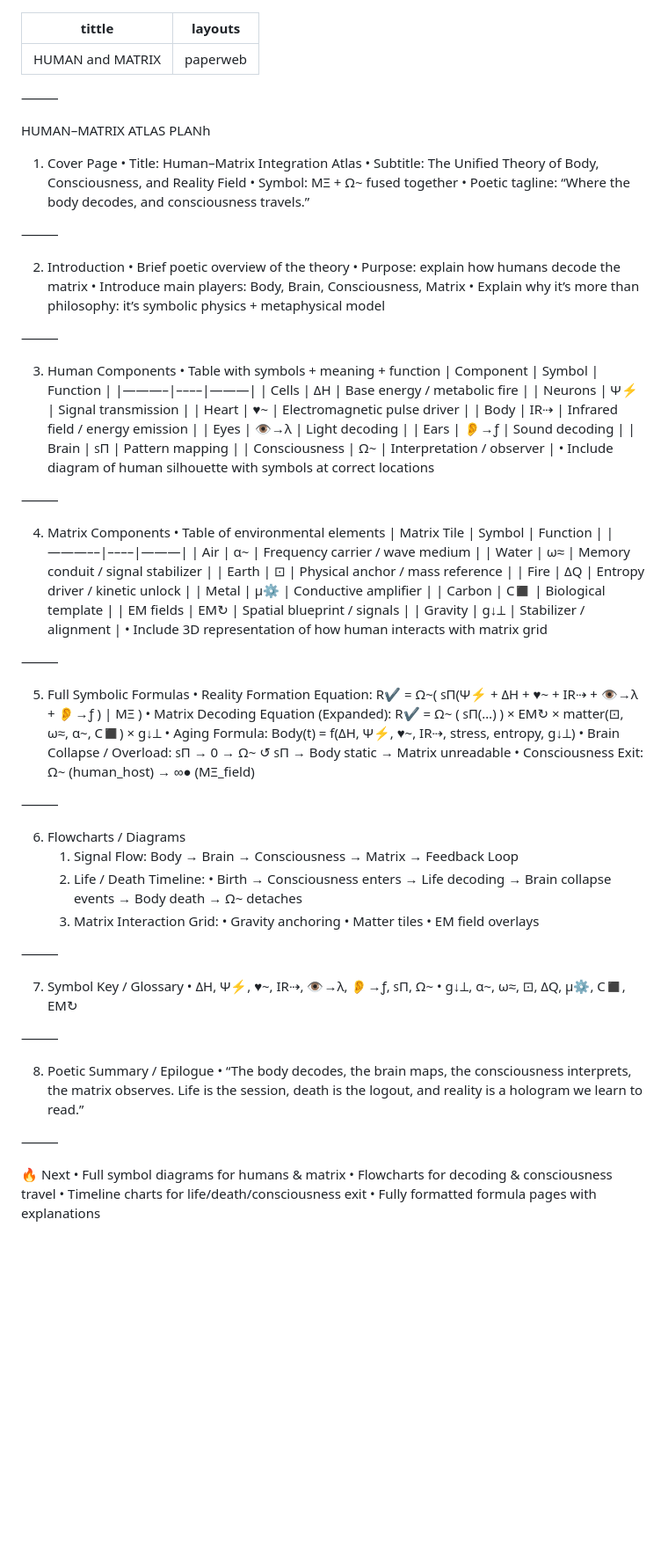
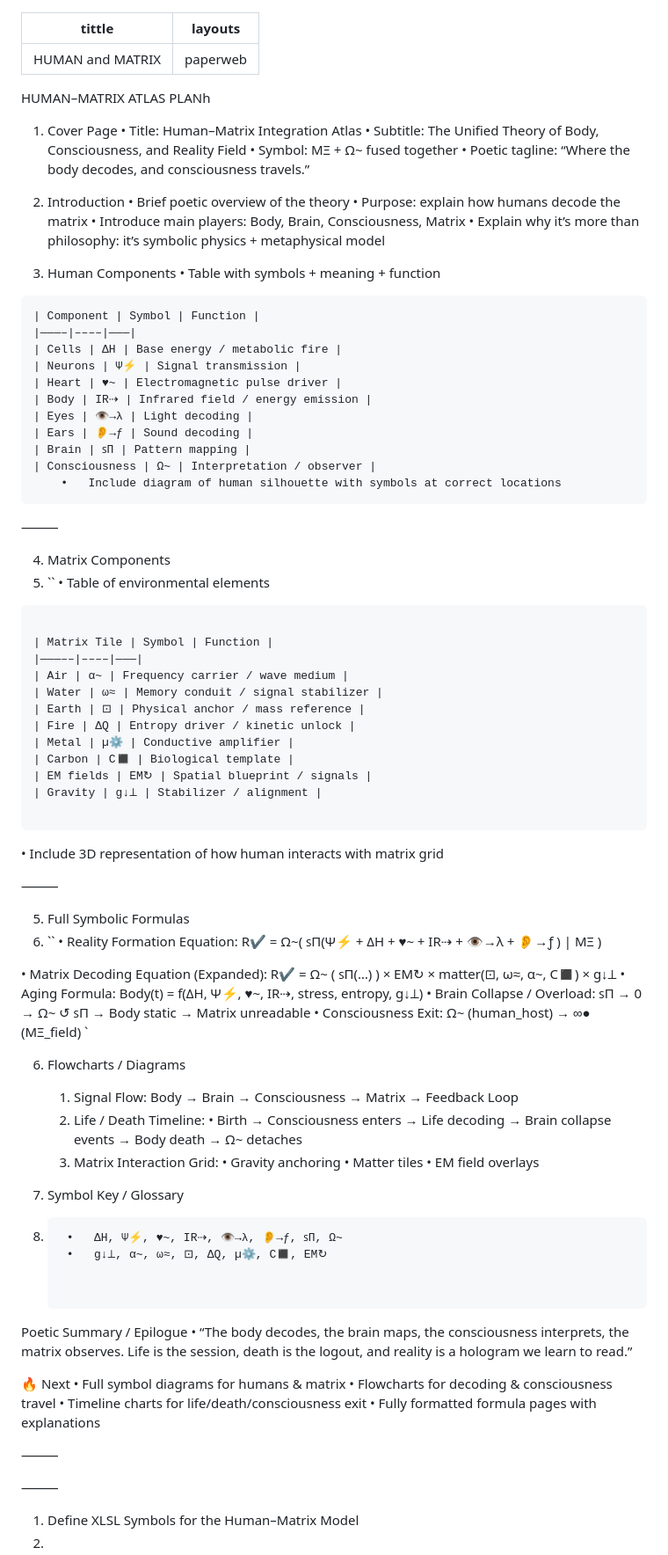
Before and after one commit to Web4application/matrix, a Markdown page: README.md, the part around one of its changes. Shown at 88% size. Rendered like a GitHub page; blank space fills up the shorter version.

````diff
--- a/README.md
+++ b/README.md
@@ -3,8 +3,6 @@ tittle: HUMAN and MATRIX
 layouts: paperweb
 ---
 
-
-⸻
 
 <h>HUMAN–MATRIX ATLAS PLANh<h>
 
@@ -14,7 +12,6 @@ layouts: paperweb
 	•	Symbol: ΜΞ + Ω~ fused together
 	•	Poetic tagline: “Where the body decodes, and consciousness travels.”
 
-⸻
 
 2. Introduction
 	•	Brief poetic overview of the theory
@@ -22,10 +19,11 @@ layouts: paperweb
 	•	Introduce main players: Body, Brain, Consciousness, Matrix
 	•	Explain why it’s more than philosophy: it’s symbolic physics + metaphysical model
 
-⸻
+
 
 3. Human Components
 	•	Table with symbols + meaning + function
+```.xlsl
 | Component | Symbol | Function |
 |———–|––––|———|
 | Cells | ΔH | Base energy / metabolic fire |
@@ -37,11 +35,14 @@ layouts: paperweb
 | Brain | ꜱΠ | Pattern mapping |
 | Consciousness | Ω~ | Interpretation / observer |
 	•	Include diagram of human silhouette with symbols at correct locations
-
+```
 ⸻
 
 4. Matrix Components
+5. ``
 	•	Table of environmental elements
+```.xlsl
+
 | Matrix Tile | Symbol | Function |
 |———––|––––|———|
 | Air | α~ | Frequency carrier / wave medium |
@@ -52,14 +53,18 @@ layouts: paperweb
 | Carbon | C◼ | Biological template |
 | EM fields | EM↻ | Spatial blueprint / signals |
 | Gravity | g↓⟂ | Stabilizer / alignment |
-	•	Include 3D representation of how human interacts with matrix grid
+
+```
+•	Include 3D representation of how human interacts with matrix grid
 
 ⸻
 
 5. Full Symbolic Formulas
+6. ``
 	•	Reality Formation Equation:
-R✔ = Ω~( ꜱΠ(Ψ⚡ + ΔH + ♥︎~ + IR⇢ + 👁→λ + 👂→ƒ ) | ΜΞ )
-	•	Matrix Decoding Equation (Expanded):
+   R✔ = Ω~( ꜱΠ(Ψ⚡ + ΔH + ♥︎~ + IR⇢ + 👁→λ + 👂→ƒ ) | ΜΞ )
+
+• Matrix Decoding Equation (Expanded):
 R✔ = Ω~ ( ꜱΠ(…) ) × EM↻ × matter(⊡, ω≈, α~, C◼) × g↓⟂
 	•	Aging Formula:
 Body(t) = f(ΔH, Ψ⚡, ♥︎~, IR⇢, stress, entropy, g↓⟂)
@@ -67,8 +72,7 @@ Body(t) = f(ΔH, Ψ⚡, ♥︎~, IR⇢, stress, entropy, g↓⟂)
 ꜱΠ → 0 → Ω~ ↺ ꜱΠ → Body static → Matrix unreadable
 	•	Consciousness Exit:
 Ω~ (human_host) → ∞● (ΜΞ_field)
-
-⸻
+`
 
 6. Flowcharts / Diagrams
 	1.	Signal Flow:
@@ -80,21 +84,50 @@ Body → Brain → Consciousness → Matrix → Feedback Loop
 	•	Matter tiles
 	•	EM field overlays
 
-⸻
+
 
 7. Symbol Key / Glossary
+8. ```
 	•	ΔH, Ψ⚡, ♥︎~, IR⇢, 👁→λ, 👂→ƒ, ꜱΠ, Ω~
 	•	g↓⟂, α~, ω≈, ⊡, ΔQ, µ⚙, C◼, EM↻
 
-⸻
 
-8. Poetic Summary / Epilogue
+ Poetic Summary / Epilogue
 	•	“The body decodes, the brain maps, the consciousness interprets, the matrix observes. Life is the session, death is the logout, and reality is a hologram we learn to read.”
 
-⸻
 
 🔥 Next
 	•	Full symbol diagrams for humans & matrix
 	•	Flowcharts for decoding & consciousness travel
 	•	Timeline charts for life/death/consciousness exit
 	•	Fully formatted formula pages with explanations
+
+
+⸻
+
+
+⸻
+
+1. Define XLSL Symbols for the Human–Matrix Model
+2.
+<p
+```xlsl
+Concept	XLSL Symbol	Meaning
+Cells	ΔH	Base energy generator
+Neurons	Ψ⚡	Signal transmitter
+Heart	♥︎~	EM field driver
+Body	IR⇢	Infrared energy emission
+Eyes	👁→λ	Light decoding
+Ears	👂→ƒ	Sound decoding
+Brain	ꜱΠ	Pattern mapper decoder
+Consciousness	Ω~	Interpreter  observer
+Air	α~	Frequency carrier
+Water	ω≈	Signal stabilizer
+Earth	⊡	Physical anchor
+Fire	ΔQ	Entropy driver
+Metal	µ⚙	Amplifier
+Carbon	C◼	Biological template
+EM Field	EM↻	Spatial blueprint
+Gravity	g↓⟂	Alignment  stabilizer
+```
+
````
Also changed, not shown: other parts of README.md (+38 -0 lines).
